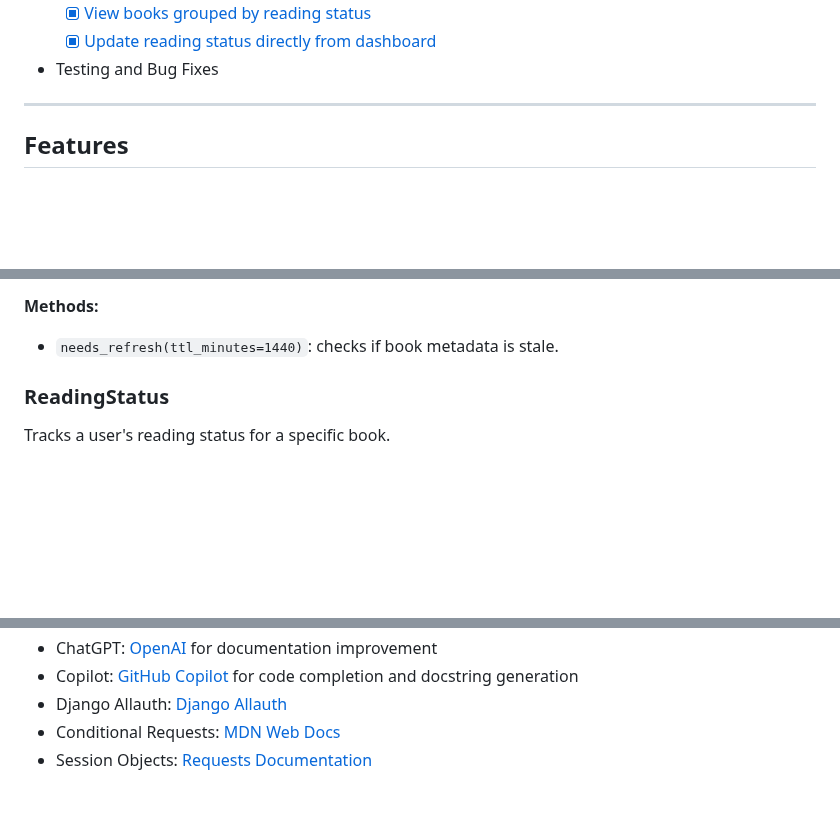
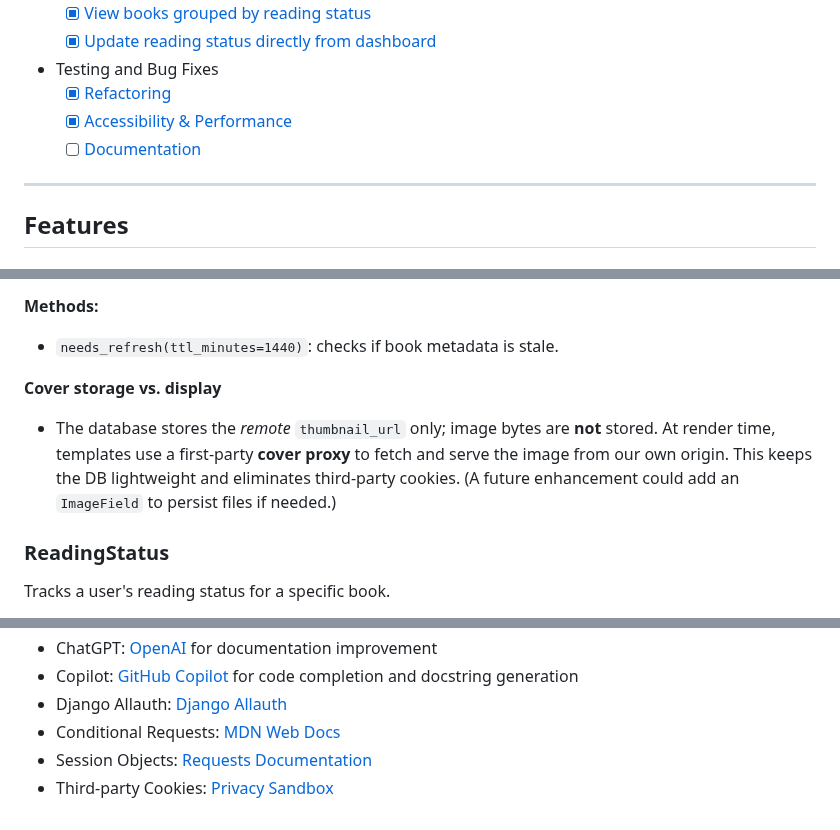
Before and after one commit to larevolucia/chaptr, a Markdown page: README.md, 3 parts joined by grey strips. Drawn GitHub-style; blank space fills up the shorter version.

```diff
--- a/README.md
+++ b/README.md
@@ -188,6 +188,9 @@ Sprint 3:
    - [x] [View books grouped by reading status](#17)
    - [x] [Update reading status directly from dashboard](#18)
 - Testing and Bug Fixes
+   - [x] [Refactoring](#85)
+   - [x] [Accessibility & Performance](#87)
+   - [ ] [Documentation](#88)
 
 ---
 
@@ -328,6 +364,12 @@ Primary key is the Google Books `volumeId`.
 
 **Methods:**
 * `needs_refresh(ttl_minutes=1440)`: checks if book metadata is stale.
+
+**Cover storage vs. display**
+* The database stores the *remote* `thumbnail_url` only; image bytes are **not** stored.
+At render time, templates use a first-party **cover proxy** to fetch and serve the image from our own origin.
+This keeps the DB lightweight and eliminates third-party cookies.
+(A future enhancement could add an `ImageField` to persist files if needed.)
 
 
 ### ReadingStatus
@@ -530,3 +583,4 @@ and provide confidence that both authentication flows and book-related features
 - Django Allauth: [Django Allauth](https://django-allauth.readthedocs.io/en/latest/)
 - Conditional Requests: [MDN Web Docs](https://developer.mozilla.org/en-US/docs/Web/HTTP/Guides/Conditional_requests)
 - Session Objects: [Requests Documentation](https://requests.readthedocs.io/en/latest/user/advanced/#conditional-requests)
+- Third-party Cookies: [Privacy Sandbox](https://privacysandbox.google.com/cookies/prepare/audit-cookies)
```
Also changed, not shown: other parts of README.md (+70 -26 lines).
